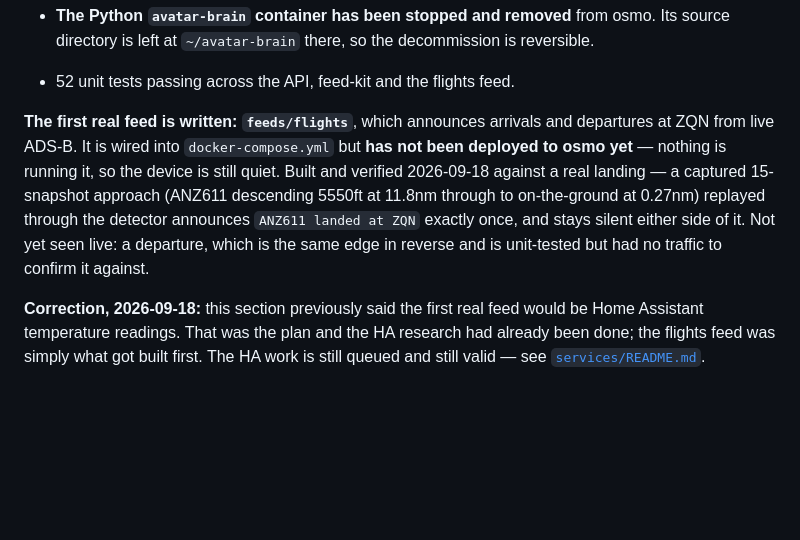
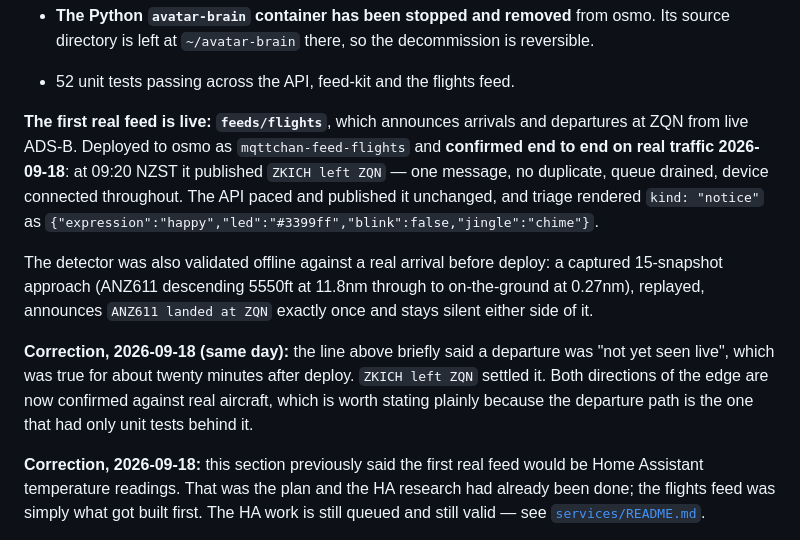
Before and after one commit to kevinhara/mqttchan, a Markdown page: README.md, the part around the change. GitHub-like rendering; blank space fills up the shorter version.

Commit message:
Record the flights feed confirmed live on real traffic
Deployed to osmo and confirmed end to end 2026-09-18, 09:20 NZST:
"ZKICH left ZQN" published from the deployed container, one message, no
duplicate from the aircraft's subsequent climb snapshots, nothing
dropped, queue drained, device connected throughout.

This closes the gap both READMEs flagged. A departure was the one path
with only unit tests behind it - the arrival side had been validated
offline against a captured real approach, but nothing had left ZQN in
the window the feed was written in. It has now, so both directions of
the edge are confirmed against real aircraft.

Still unobserved in production and now noted as such: the ten minute
cooldown and the 45 minute expiry, neither of which has had a circuit or
a coverage dropout to act on yet.

Co-Authored-By: Claude Opus 5 (1M context) <noreply@anthropic.com>

```diff
--- a/README.md
+++ b/README.md
@@ -63,15 +63,24 @@ Built, deployed and verified on hardware 2026-09-17:
   decommission is reversible.
 - 52 unit tests passing across the API, feed-kit and the flights feed.
 
-**The first real feed is written: `feeds/flights`**, which announces arrivals
-and departures at ZQN from live ADS-B. It is wired into `docker-compose.yml`
-but **has not been deployed to osmo yet** — nothing is running it, so the
-device is still quiet. Built and verified 2026-09-18 against a real landing —
-a captured 15-snapshot approach (ANZ611 descending 5550ft at 11.8nm through to
-on-the-ground at 0.27nm) replayed through the detector
-announces `ANZ611 landed at ZQN` exactly once, and stays silent either side of
-it. Not yet seen live: a departure, which is the same edge in reverse and is
-unit-tested but had no traffic to confirm it against.
+**The first real feed is live: `feeds/flights`**, which announces arrivals and
+departures at ZQN from live ADS-B. Deployed to osmo as `mqttchan-feed-flights`
+and **confirmed end to end on real traffic 2026-09-18**: at 09:20 NZST it
+published `ZKICH left ZQN` — one message, no duplicate, queue drained, device
+connected throughout. The API paced and published it unchanged, and triage
+rendered `kind: "notice"` as
+`{"expression":"happy","led":"#3399ff","blink":false,"jingle":"chime"}`.
+
+The detector was also validated offline against a real arrival before deploy: a
+captured 15-snapshot approach (ANZ611 descending 5550ft at 11.8nm through to
+on-the-ground at 0.27nm), replayed, announces `ANZ611 landed at ZQN` exactly
+once and stays silent either side of it.
+
+**Correction, 2026-09-18 (same day):** the line above briefly said a departure
+was "not yet seen live", which was true for about twenty minutes after deploy.
+`ZKICH left ZQN` settled it. Both directions of the edge are now confirmed
+against real aircraft, which is worth stating plainly because the departure
+path is the one that had only unit tests behind it.
 
 **Correction, 2026-09-18:** this section previously said the first real feed
 would be Home Assistant temperature readings. That was the plan and the HA
```
Also changed, not shown: 1 other file.
